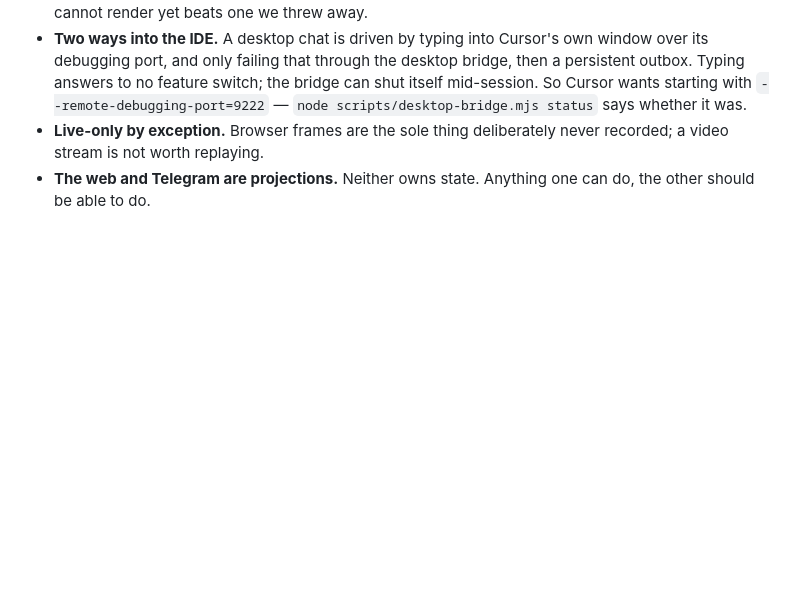
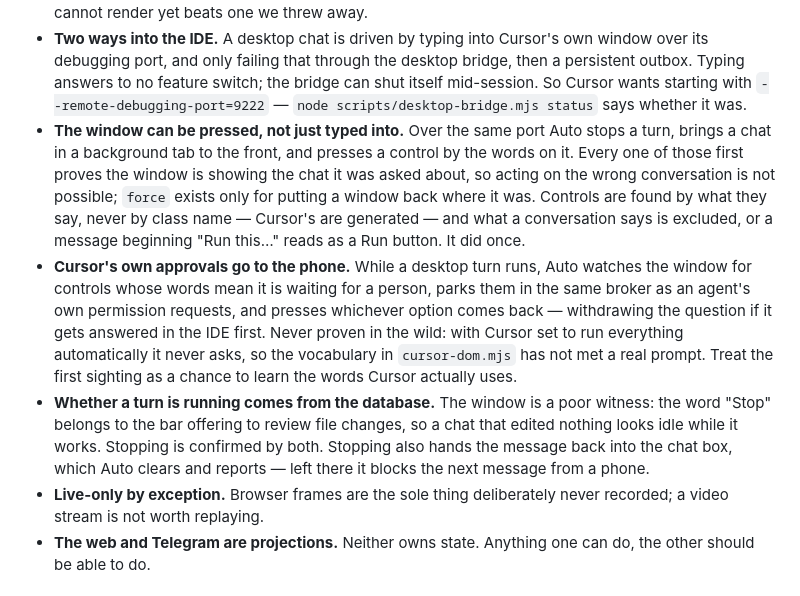
Before and after one commit to nitech/auto, a Markdown page: AGENTS.md, the part around the change. Drawn GitHub-style; blank space fills up the shorter version.

Commit message:
Write down what Cursor's window can be asked to do, and what is still unproven
Co-authored-by: Cursor <cursoragent@cursor.com>

```diff
--- a/AGENTS.md
+++ b/AGENTS.md
@@ -42,6 +42,27 @@ value as setup documentation is fine.
   bridge can shut itself mid-session. So Cursor wants starting with
   `--remote-debugging-port=9222` — `node scripts/desktop-bridge.mjs status`
   says whether it was.
+- **The window can be pressed, not just typed into.** Over the same port Auto
+  stops a turn, brings a chat in a background tab to the front, and presses a
+  control by the words on it. Every one of those first proves the window is
+  showing the chat it was asked about, so acting on the wrong conversation is
+  not possible; `force` exists only for putting a window back where it was.
+  Controls are found by what they say, never by class name — Cursor's are
+  generated — and what a conversation says is excluded, or a message beginning
+  "Run this…" reads as a Run button. It did once.
+- **Cursor's own approvals go to the phone.** While a desktop turn runs, Auto
+  watches the window for controls whose words mean it is waiting for a person,
+  parks them in the same broker as an agent's own permission requests, and
+  presses whichever option comes back — withdrawing the question if it gets
+  answered in the IDE first. Never proven in the wild: with Cursor set to run
+  everything automatically it never asks, so the vocabulary in `cursor-dom.mjs`
+  has not met a real prompt. Treat the first sighting as a chance to learn the
+  words Cursor actually uses.
+- **Whether a turn is running comes from the database.** The window is a poor
+  witness: the word "Stop" belongs to the bar offering to review file changes,
+  so a chat that edited nothing looks idle while it works. Stopping is confirmed
+  by both. Stopping also hands the message back into the chat box, which Auto
+  clears and reports — left there it blocks the next message from a phone.
 - **Live-only by exception.** Browser frames are the sole thing deliberately
   never recorded; a video stream is not worth replaying.
 - **The web and Telegram are projections.** Neither owns state. Anything one
```
